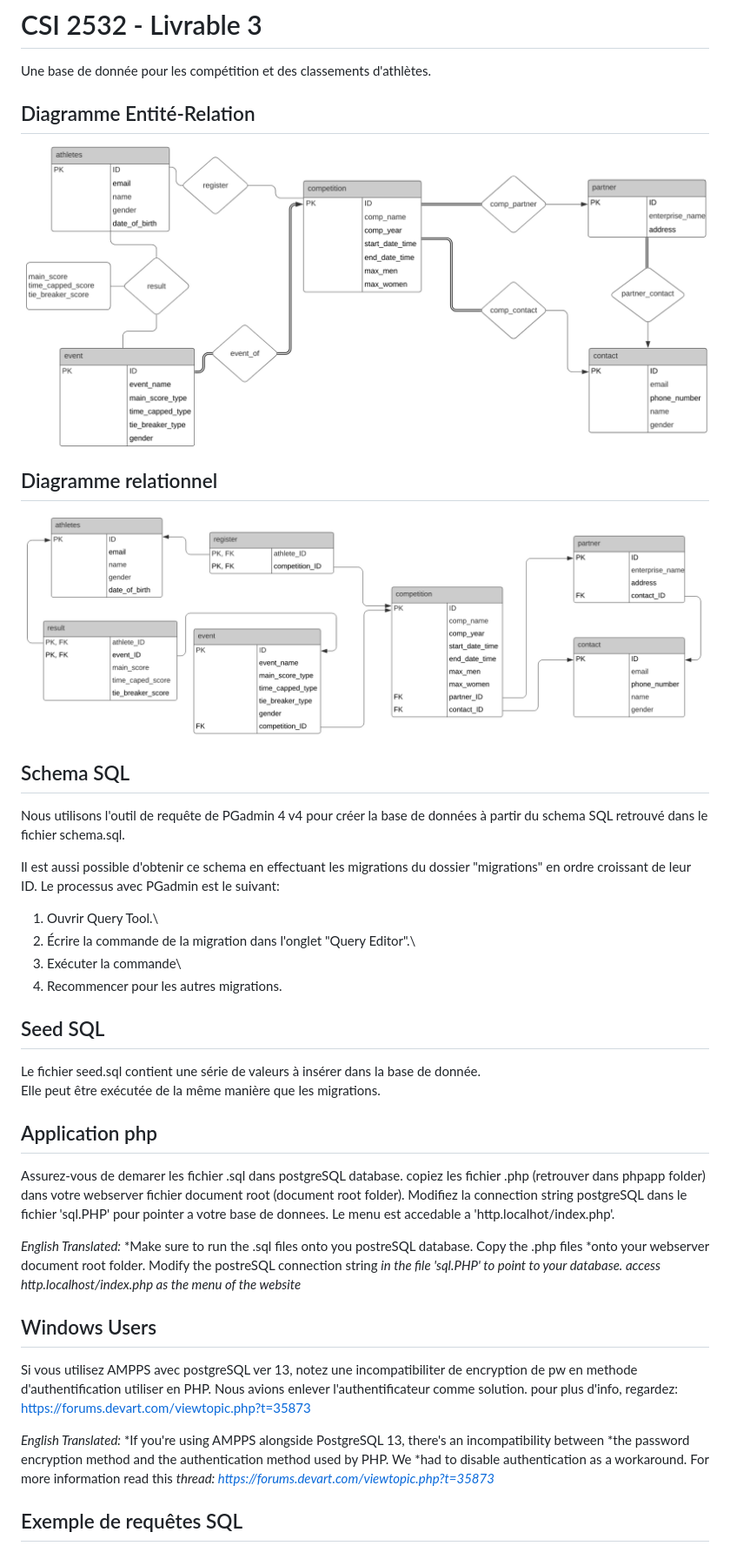
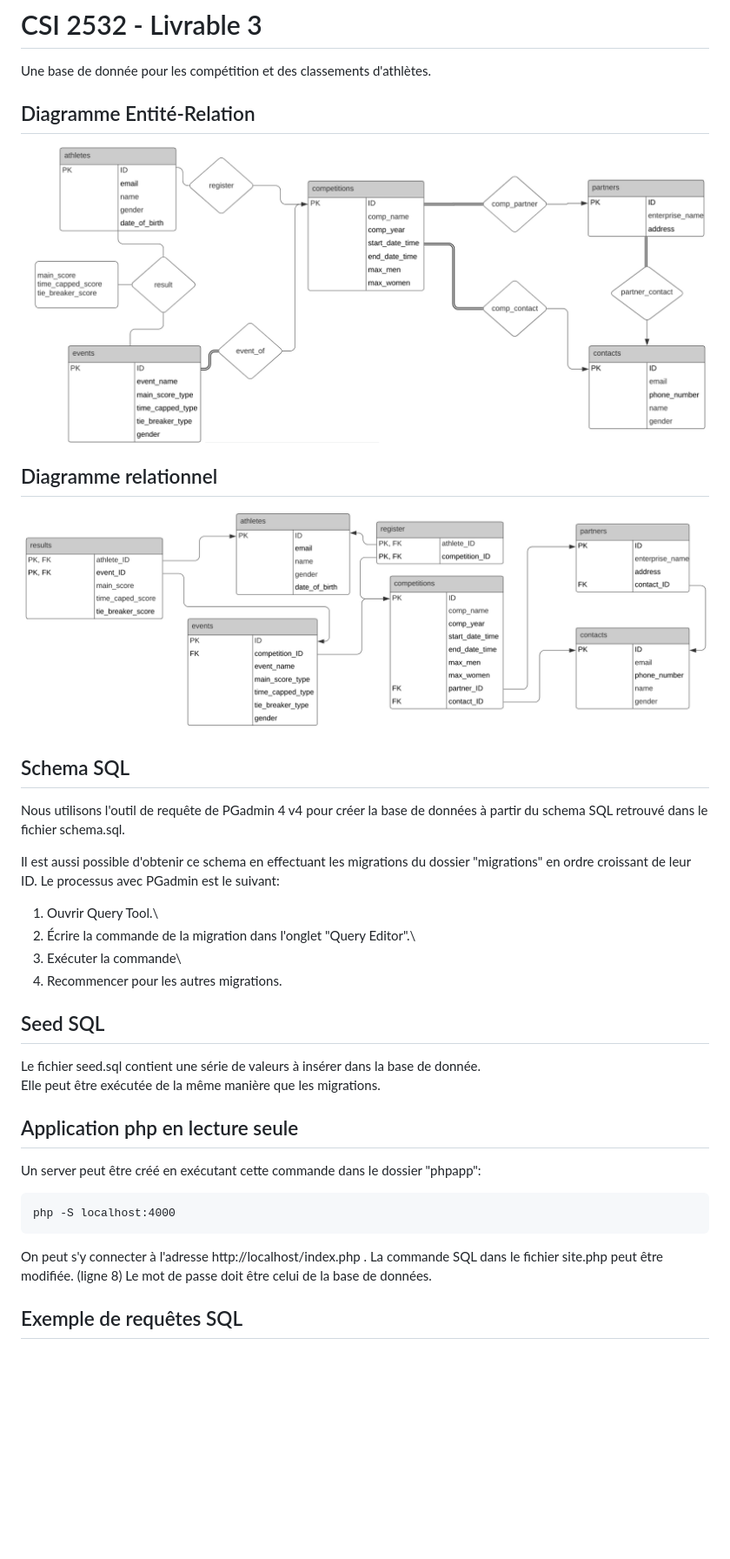
Before and after one commit to Arlolic/ProjetCSI2532, a Markdown page: README.md, the part around the change printed below. Shown: that part at 87% size. Drawn GitHub-style; pictures changed too: diagrams/ER_livrable3.PNG, diagrams/RM_livrable3.PNG; blank space fills up the shorter version.

````diff
--- a/README.md
+++ b/README.md
@@ -22,24 +22,22 @@ Il est aussi possible d'obtenir ce schema en effectuant les migrations du dossie
 3. Exécuter la commande\
 4. Recommencer pour les autres migrations.
 
+
+
 <h2>Seed SQL</h2>
 
 Le fichier seed.sql contient une série de valeurs à insérer dans la base de donnée.\
 Elle peut être exécutée de la même manière que les migrations.
 
-<h2>Application php</h2>
+<h2>Application php en lecture seule</h2>
 
-Assurez-vous de demarer les fichier .sql dans postgreSQL database. copiez les fichier .php (retrouver dans phpapp folder) dans votre webserver fichier document root (document root folder). Modifiez la connection string postgreSQL dans le fichier 'sql.PHP' pour pointer a votre base de donnees. Le menu est accedable a 'http.localhot/index.php'.
-
-*English Translated:*
-*Make sure to run the .sql files onto you postreSQL database. Copy the .php files *onto your webserver document root folder. Modify the postreSQL connection string *in the file 'sql.PHP' to point to your database. access http.localhost/index.php as the menu of the website*
-
-<h2> Windows Users</h2>
-
-Si vous utilisez AMPPS avec postgreSQL ver 13, notez une incompatibiliter de encryption de pw en methode d'authentification utiliser en PHP. Nous avions enlever l'authentificateur comme solution. pour plus d'info, regardez: https://forums.devart.com/viewtopic.php?t=35873
-
-*English Translated:*
-*If you're using AMPPS alongside PostgreSQL 13, there's an incompatibility between *the password encryption method and the authentication method used by PHP. We *had to disable authentication as a workaround. For more information read this *thread: https://forums.devart.com/viewtopic.php?t=35873*
+Un server peut être créé en exécutant cette commande dans le dossier "phpapp":
+```
+php -S localhost:4000
+```
+On peut s'y connecter à l'adresse http://localhost/index.php .
+La commande SQL dans le fichier site.php peut être modifiée. (ligne 8)
+Le mot de passe doit être celui de la base de données.
 
 <h2>Exemple de requêtes SQL</h2>
 
````
Also changed, not shown: other parts of README.md (+5 -14 lines), 15 other files.
